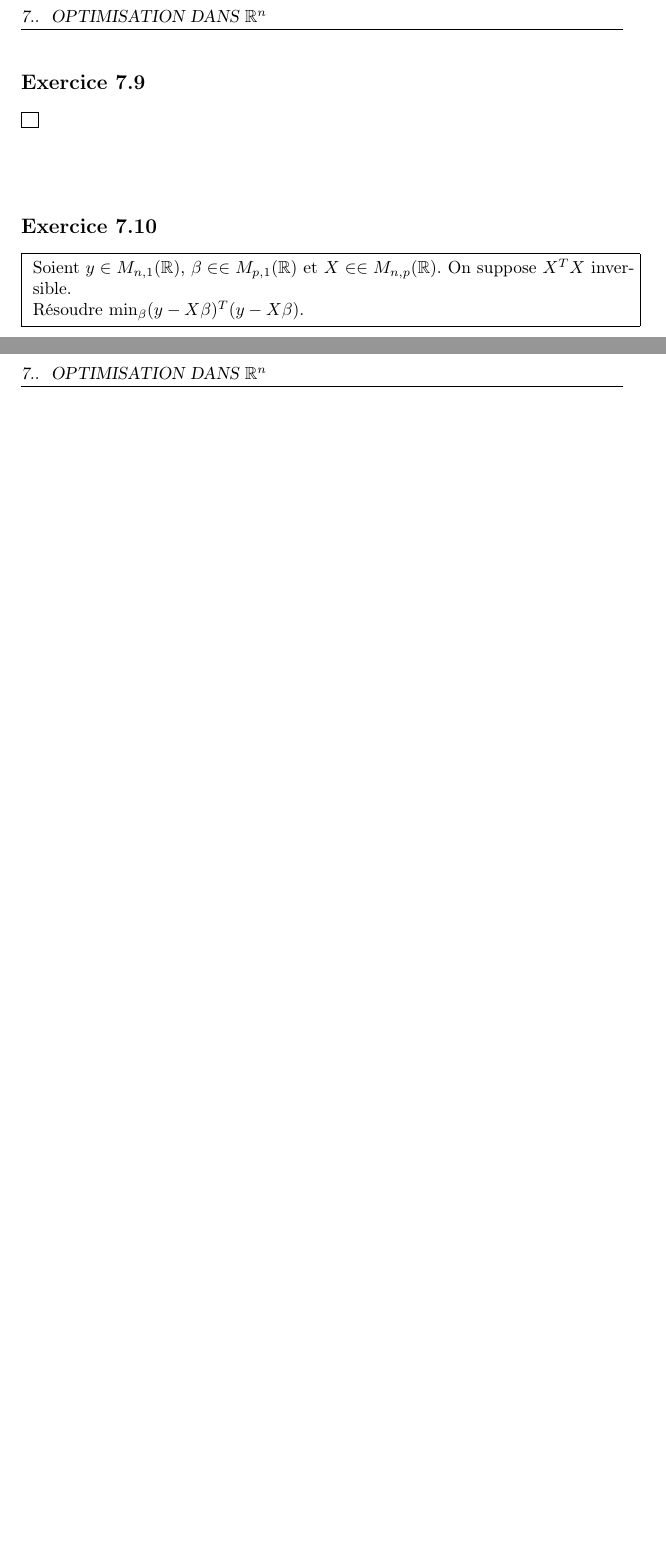
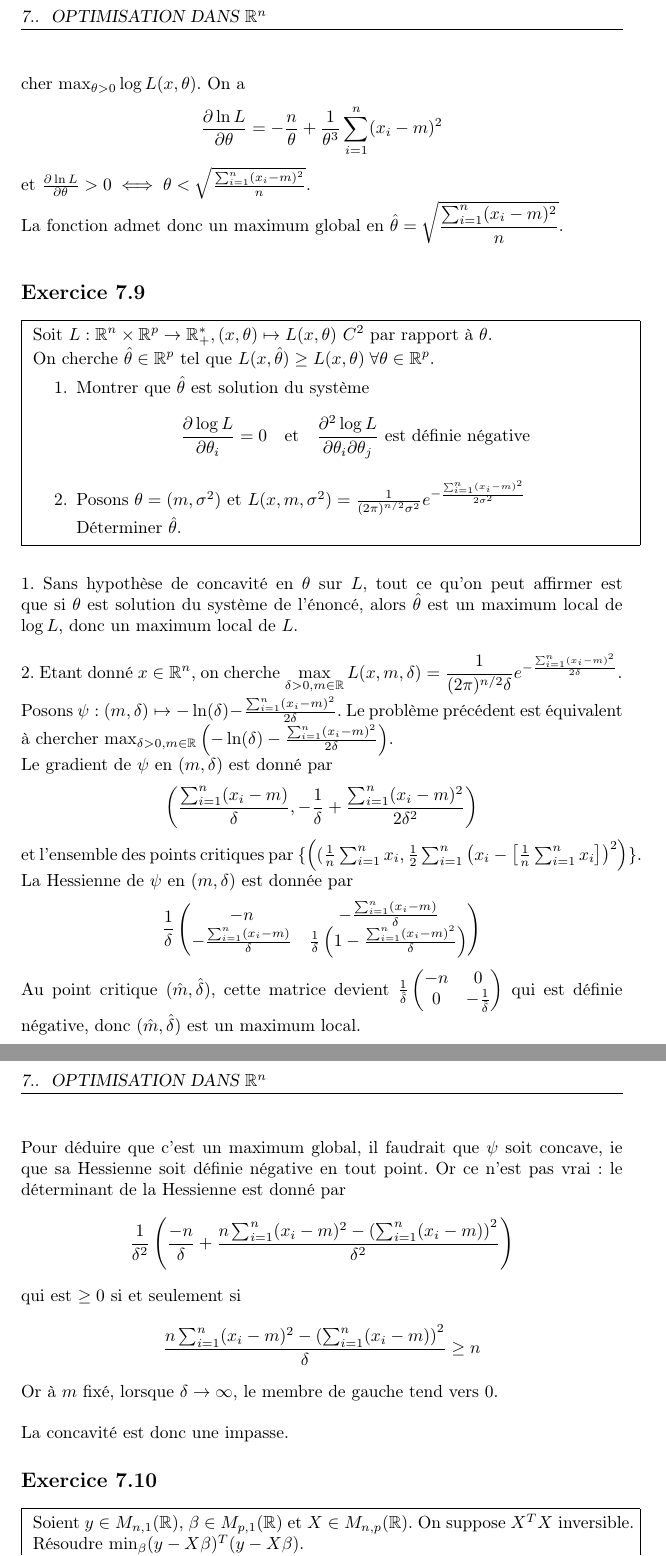
Before and after one commit to gabsens/TDOptimisation, a LaTeX document (main.tex): two parts of pages 57 and 58 of 58 before the commit and two parts of pages 58 and 59 of 61 after it, joined at a grey line, cut so that both start at the same text, the shorter picture padded with empty space. Compiled offline with pdfLaTeX.

Commit message:
ajout 7.8, 7.9

```diff
--- a/main.tex
+++ b/main.tex
@@ -1802,24 +1802,3 @@ Ces bornes sont atteintes lorsque $x=e_1$ et $x=e_n$, donc $\max_{\|x\|=1} x^TAx
 
 \subsection{} \noindent\fbox{
 \parbox{\linewidth}{
-
-}}\\
-\\
-\\
-\noindent
-
-
-
-\subsection{} \noindent\fbox{
-\parbox{\linewidth}{
-
-}}\\
-\\
-\\
-\noindent
-
-
-
-\subsection{} \noindent\fbox{
-\parbox{\linewidth}{
-Soient $y\in M_{n,1}(\mathbb R)$, $\beta\in \in M_{p,1}(\mathbb R)$ et $X\in \in M_{n,p}(\mathbb R)$. On suppose $X^TX$ inversible.\newline
@@ -1825,0 +1808 @@ Soient $y\in M_{n,1}(\mathbb R)$, $\beta\in \in M_{p,1}(\mathbb R)$ et $X\in \in
+\item Montrer que $\hat \theta$ est solution du système $$\frac{\partial \log L}{\partial \theta}=0 \quad;\quad   \frac{\partial^2 \log L}{\partial \theta^2}<0$$
@@ -1826,3 +1828,44 @@ Soient $y\in M_{n,1}(\mathbb R)$, $\beta\in \in M_{p,1}(\mathbb R)$ et $X\in \in
+\newline
+c) Pour $x_1,\ldots, x_n\in \mathbb R$ fixés, on cherche $\displaystyle \max_{\theta > 0} L(x_1,\ldots,x_n,\theta)$. Il suffit de chercher $\max_{\theta >0}\log L(x,\theta)$. On a $$\frac{\partial\ln L}{\partial \theta}= -\frac{n}{\theta} + \frac{1}{\theta^3}\sum_{i=1}^n(x_i-m)^2$$
+et $\frac{\partial\ln L}{\partial \theta}>0 \iff \theta < \sqrt{\frac{\sum_{i=1}^n (x_i-m)^2}{n}} $. \newline
+La fonction admet donc un maximum global en $\displaystyle \hat{\theta} = \sqrt{\frac{\sum_{i=1}^n (x_i-m)^2}{n}}$.\newline
+
+
+\subsection{} \noindent\fbox{
+\parbox{\linewidth}{
+Soit $L:\mathbb R^n \times \mathbb R^p \to \mathbb R_+^*, (x,\theta)\mapsto L(x,\theta)$ $C^2$ par rapport à $\theta$.\newline
+On cherche $\hat \theta\in \mathbb R^p$ tel que $L(x,\hat \theta) \geq L(x,\theta) \; \forall \theta \in \mathbb R^p$.
+\begin{enumerate}
+\item Montrer que $\hat \theta$ est solution du système $$\frac{\partial \log L}{\partial \theta_i}=0 \quad \text{et} \quad \frac{\partial^2 \log L}{\partial \theta_i \partial \theta_j} \text{ est définie négative} $$
+\item Posons $\theta = (m,\sigma^2)$ et $L(x,m,\sigma^2)=\frac{1}{(2\pi)^{n/2}\sigma^2}e^{-\frac{\sum_{i=1}^n (x_i-m)^2}{2\sigma^2}}$\newline
+Déterminer $\hat \theta$.
+\end{enumerate}
+}}\\
+\\
+\\
+\noindent 1. Sans hypothèse de concavité en $\theta$ sur $L$, tout ce qu'on peut affirmer est que si $\theta$ est solution du système de l'énoncé, alors $\hat \theta$ est un maximum local de $\log L$, donc un maximum local de $L$.\newline
+\newline
+2. Etant donné $x\in \mathbb R^n$, on cherche $\displaystyle \max_{\delta >0, m \in \mathbb R} L(x,m,\delta)=\frac{1}{(2\pi)^{n/2}\delta}e^{-\frac{\sum_{i=1}^n (x_i-m)^2}{2\delta}}$.\newline
+Posons $\psi:(m,\delta)\mapsto -\ln(\delta) - \frac{\sum_{i=1}^n(x_i-m)^2}{2\delta}$. Le problème précédent est équivalent à chercher $\max_{\delta >0, m \in \mathbb R} \left(-\ln(\delta) - \frac{\sum_{i=1}^n(x_i-m)^2}{2\delta}\right)$.\newline
+Le gradient de $\psi$ en $(m,\delta)$ est donné par $$\left(\frac{\sum_{i=1}^n (x_i-m)}{\delta}, -\frac{1}{\delta} + \frac{\sum_{i=1}^n (x_i-m)^2}{2\delta^2}  \right)$$ et l'ensemble des points critiques par $\{\left((\frac{1}{n}\sum_{i=1}^n x_i, \frac{1}{2}\sum_{i=1}^n \left(x_i - \left[\frac{1}{n}\sum_{i=1}^n x_i \right]\right)^2\right)\}$. \newline
+La Hessienne de $\psi$ en $(m,\delta)$ est donnée par $$\frac{1}{\delta}\begin{pmatrix}
+-n & -\frac{\sum_{i=1}^n (x_i-m)}{\delta} \\
+-\frac{\sum_{i=1}^n (x_i-m)}{\delta} & \frac{1}{\delta} \left(1-\frac{\sum_{i=1}^n (x_i-m)^2}{\delta} \right)
+\end{pmatrix}$$
+Au point critique $(\hat m, \hat \delta)$, cette matrice devient $\frac{1}{\hat \delta} \begin{pmatrix}
+-n & 0 \\
+0 & -\frac{1}{\hat \delta}
+\end{pmatrix}$ qui est définie négative, donc $(\hat m, \hat \delta)$ est un maximum local. \newline
+Pour déduire que c'est un maximum global, il faudrait que $\psi$ soit concave, ie que sa Hessienne soit définie négative en tout point. Or ce n'est pas vrai: le déterminant de la Hessienne est donné par $$\frac{1}{\delta^2}\left(\frac{-n}{\delta} + \frac{n \sum_{i=1}^n (x_i-m)^2 - \left(\sum_{i=1}^n(x_i-m) \right)^2}{\delta^2}\right)$$ qui est $\geq 0$ si et seulement si $$\frac{n \sum_{i=1}^n (x_i-m)^2 - \left(\sum_{i=1}^n(x_i-m) \right)^2}{\delta}\geq n$$
+Or à $m$ fixé, lorsque $\delta \to \infty$, le membre de gauche tend vers $0$.\newline
+\newline
+La concavité est donc une impasse.
+
+
+
+\subsection{} \noindent\fbox{
+\parbox{\linewidth}{
+Soient $y\in M_{n,1}(\mathbb R)$, $\beta\in M_{p,1}(\mathbb R)$ et $X\in M_{n,p}(\mathbb R)$. On suppose $X^TX$ inversible.\newline
 Résoudre $\min_{\beta} (y-X\beta)^T(y-X\beta) $.
 }}\\
 \\
```
Also changed, not shown: main.pdf, main.tex (22 more changed lines).
